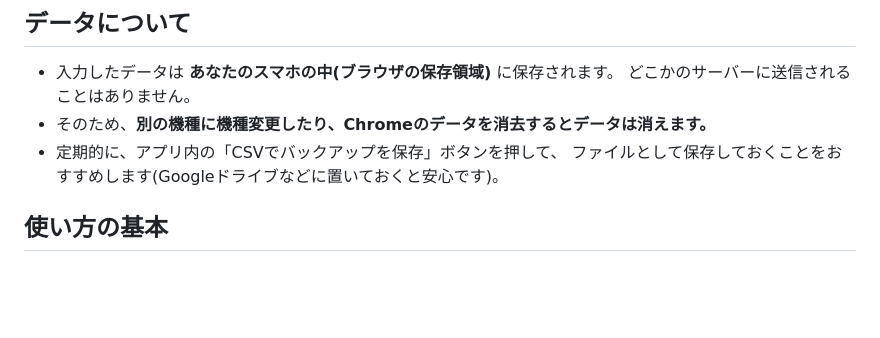
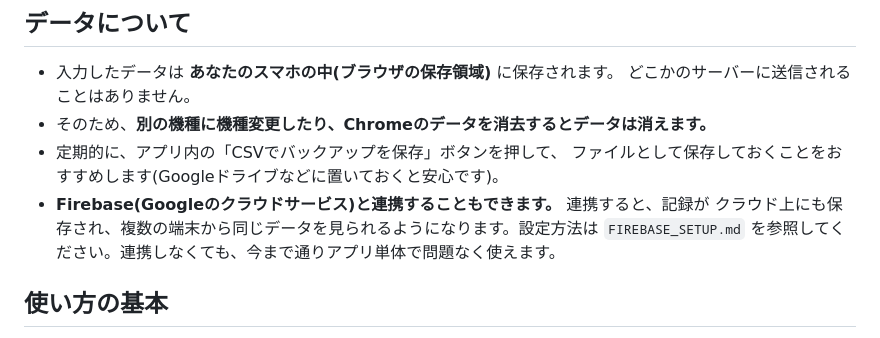
Before and after one commit to hirota1623/health-tracker, a Markdown page: README.md, the part around the change. GitHub-like rendering; blank space fills up the shorter version.

```diff
--- a/README.md
+++ b/README.md
@@ -62,6 +62,9 @@
 - そのため、**別の機種に機種変更したり、Chromeのデータを消去するとデータは消えます。**
 - 定期的に、アプリ内の「CSVでバックアップを保存」ボタンを押して、
   ファイルとして保存しておくことをおすすめします(Googleドライブなどに置いておくと安心です)。
+- **Firebase(Googleのクラウドサービス)と連携することもできます。** 連携すると、記録が
+  クラウド上にも保存され、複数の端末から同じデータを見られるようになります。設定方法は
+  `FIREBASE_SETUP.md` を参照してください。連携しなくても、今まで通りアプリ単体で問題なく使えます。
 
 ## 使い方の基本
 
```
